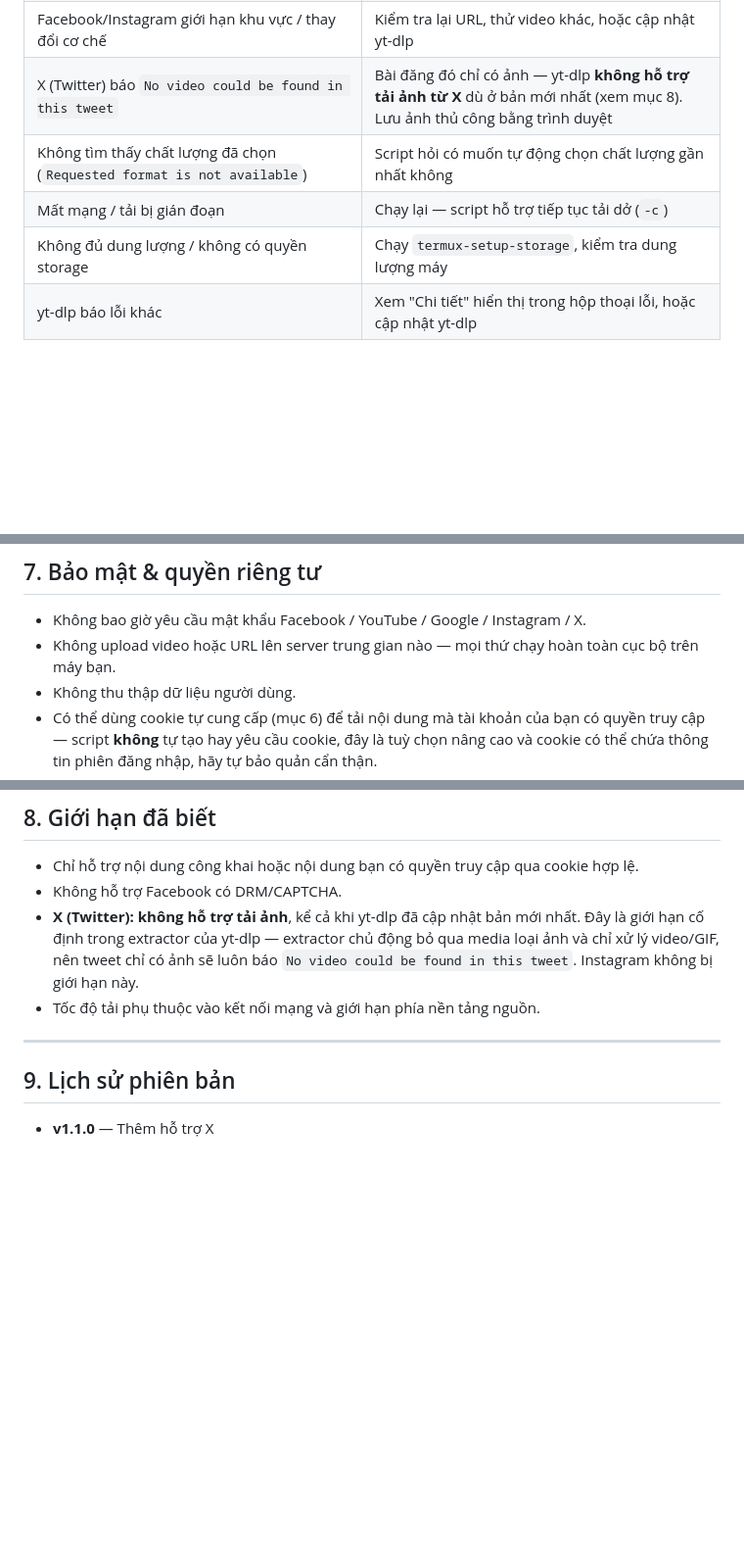
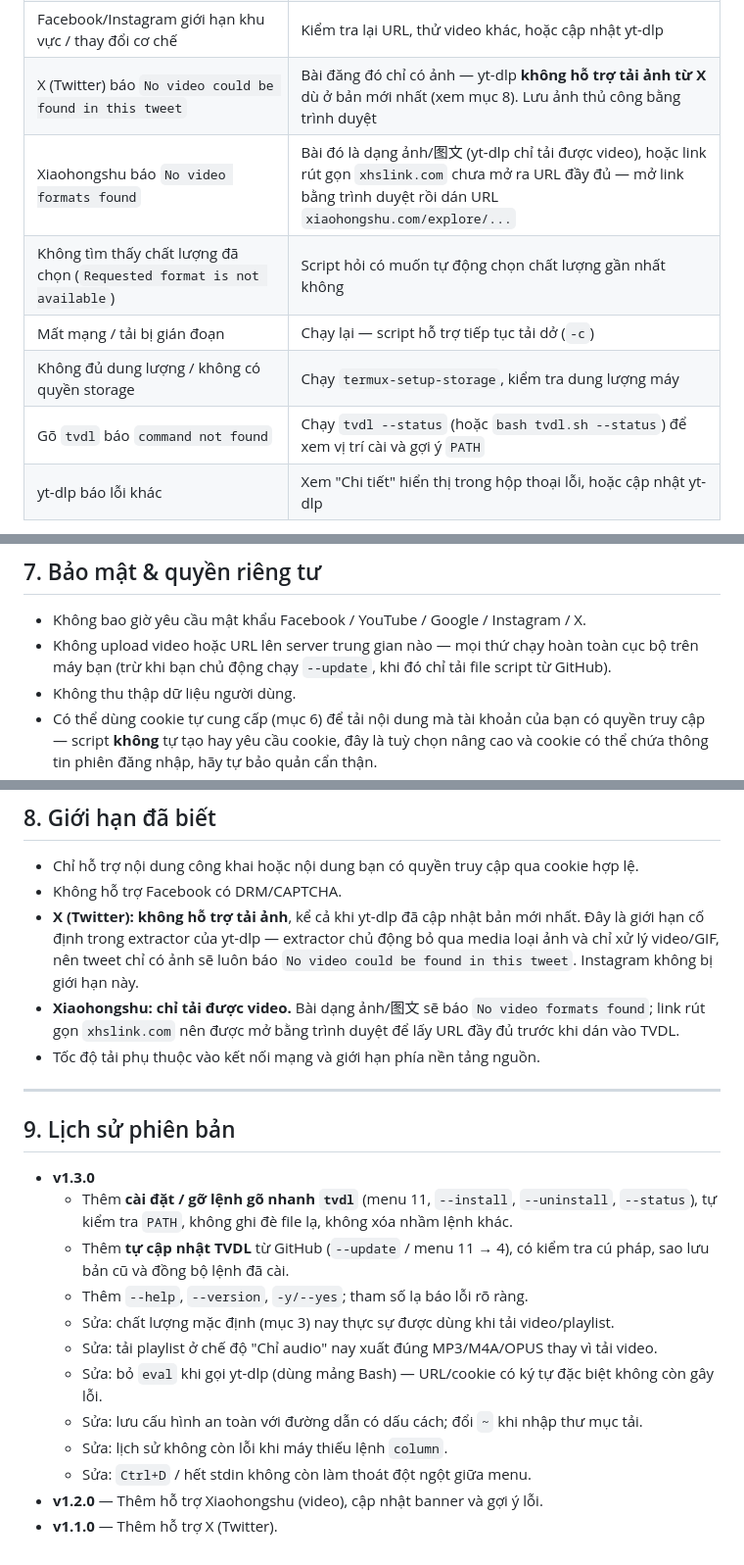
Before and after one commit to khahdihdz/tvdl, a Markdown page: README.md, 3 parts joined by grey strips. Shown at 98% size. Rendered like a GitHub page; blank space fills up the shorter version.

```diff
--- a/README.md
+++ b/README.md
@@ -141,9 +180,11 @@ Các nền tảng thường xuyên thay đổi cơ chế, nên nếu tải lỗi
 | Video/bài đăng riêng tư / yêu cầu đăng nhập (`not available to everyone`, `login required`...) | Nạp cookie tài khoản của bạn qua menu **10** rồi thử lại |
 | Facebook/Instagram giới hạn khu vực / thay đổi cơ chế | Kiểm tra lại URL, thử video khác, hoặc cập nhật yt-dlp |
 | X (Twitter) báo `No video could be found in this tweet` | Bài đăng đó chỉ có ảnh — yt-dlp **không hỗ trợ tải ảnh từ X** dù ở bản mới nhất (xem mục 8). Lưu ảnh thủ công bằng trình duyệt |
+| Xiaohongshu báo `No video formats found` | Bài đó là dạng ảnh/图文 (yt-dlp chỉ tải được video), hoặc link rút gọn `xhslink.com` chưa mở ra URL đầy đủ — mở link bằng trình duyệt rồi dán URL `xiaohongshu.com/explore/...` |
 | Không tìm thấy chất lượng đã chọn (`Requested format is not available`) | Script hỏi có muốn tự động chọn chất lượng gần nhất không |
 | Mất mạng / tải bị gián đoạn | Chạy lại — script hỗ trợ tiếp tục tải dở (`-c`) |
 | Không đủ dung lượng / không có quyền storage | Chạy `termux-setup-storage`, kiểm tra dung lượng máy |
+| Gõ `tvdl` báo `command not found` | Chạy `tvdl --status` (hoặc `bash tvdl.sh --status`) để xem vị trí cài và gợi ý `PATH` |
 | yt-dlp báo lỗi khác | Xem "Chi tiết" hiển thị trong hộp thoại lỗi, hoặc cập nhật yt-dlp |
 
 Script không bao giờ hiển thị traceback Python/Bash thô cho người dùng — mọi lỗi được bọc lại thành thông báo tiếng Việt dễ hiểu kèm gợi ý khắc phục, đồng thời **ghi lại đầy đủ chi tiết vào `tvdl_error.log`** (trong thư mục tải mặc định) để xem lại sau qua menu 6 → 4. Một lỗi tải thất bại không bao giờ làm thoát cả chương trình — bạn luôn được đưa về lại menu chính.
@@ -166,7 +207,7 @@ Cookie được lưu tại `~/.termux-video-downloader/cookies.txt` (quyền `60
 ## 7. Bảo mật & quyền riêng tư
 
 - Không bao giờ yêu cầu mật khẩu Facebook / YouTube / Google / Instagram / X.
-- Không upload video hoặc URL lên server trung gian nào — mọi thứ chạy hoàn toàn cục bộ trên máy bạn.
+- Không upload video hoặc URL lên server trung gian nào — mọi thứ chạy hoàn toàn cục bộ trên máy bạn (trừ khi bạn chủ động chạy `--update`, khi đó chỉ tải file script từ GitHub).
 - Không thu thập dữ liệu người dùng.
 - Có thể dùng cookie tự cung cấp (mục 6) để tải nội dung mà tài khoản của bạn có quyền truy cập — script **không** tự tạo hay yêu cầu cookie, đây là tuỳ chọn nâng cao và cookie có thể chứa thông tin phiên đăng nhập, hãy tự bảo quản cẩn thận.
 - Không triển khai bypass DRM, CAPTCHA hoặc cơ chế kiểm soát truy cập. Chỉ tải nội dung bạn có quyền tải xuống.
@@ -178,10 +219,22 @@ Cookie được lưu tại `~/.termux-video-downloader/cookies.txt` (quyền `60
 - Chỉ hỗ trợ nội dung công khai hoặc nội dung bạn có quyền truy cập qua cookie hợp lệ.
 - Không hỗ trợ Facebook có DRM/CAPTCHA.
 - **X (Twitter): không hỗ trợ tải ảnh**, kể cả khi yt-dlp đã cập nhật bản mới nhất. Đây là giới hạn cố định trong extractor của yt-dlp — extractor chủ động bỏ qua media loại ảnh và chỉ xử lý video/GIF, nên tweet chỉ có ảnh sẽ luôn báo `No video could be found in this tweet`. Instagram không bị giới hạn này.
+- **Xiaohongshu: chỉ tải được video.** Bài dạng ảnh/图文 sẽ báo `No video formats found`; link rút gọn `xhslink.com` nên được mở bằng trình duyệt để lấy URL đầy đủ trước khi dán vào TVDL.
 - Tốc độ tải phụ thuộc vào kết nối mạng và giới hạn phía nền tảng nguồn.
 
 ---
 
 ## 9. Lịch sử phiên bản
 
-- **v1.1.0** — Thêm hỗ trợ X
+- **v1.3.0**
+  - Thêm **cài đặt / gỡ lệnh gõ nhanh `tvdl`** (menu 11, `--install`, `--uninstall`, `--status`), tự kiểm tra `PATH`, không ghi đè file lạ, không xóa nhầm lệnh khác.
+  - Thêm **tự cập nhật TVDL** từ GitHub (`--update` / menu 11 → 4), có kiểm tra cú pháp, sao lưu bản cũ và đồng bộ lệnh đã cài.
+  - Thêm `--help`, `--version`, `-y/--yes`; tham số lạ báo lỗi rõ ràng.
+  - Sửa: chất lượng mặc định (mục 3) nay thực sự được dùng khi tải video/playlist.
+  - Sửa: tải playlist ở chế độ "Chỉ audio" nay xuất đúng MP3/M4A/OPUS thay vì tải video.
+  - Sửa: bỏ `eval` khi gọi yt-dlp (dùng mảng Bash) — URL/cookie có ký tự đặc biệt không còn gây lỗi.
+  - Sửa: lưu cấu hình an toàn với đường dẫn có dấu cách; đổi `~` khi nhập thư mục tải.
+  - Sửa: lịch sử không còn lỗi khi máy thiếu lệnh `column`.
+  - Sửa: `Ctrl+D` / hết stdin không còn làm thoát đột ngột giữa menu.
+- **v1.2.0** — Thêm hỗ trợ Xiaohongshu (video), cập nhật banner và gợi ý lỗi.
+- **v1.1.0** — Thêm hỗ trợ X (Twitter).
```
Also changed, not shown: other parts of README.md (+65 -26 lines).
